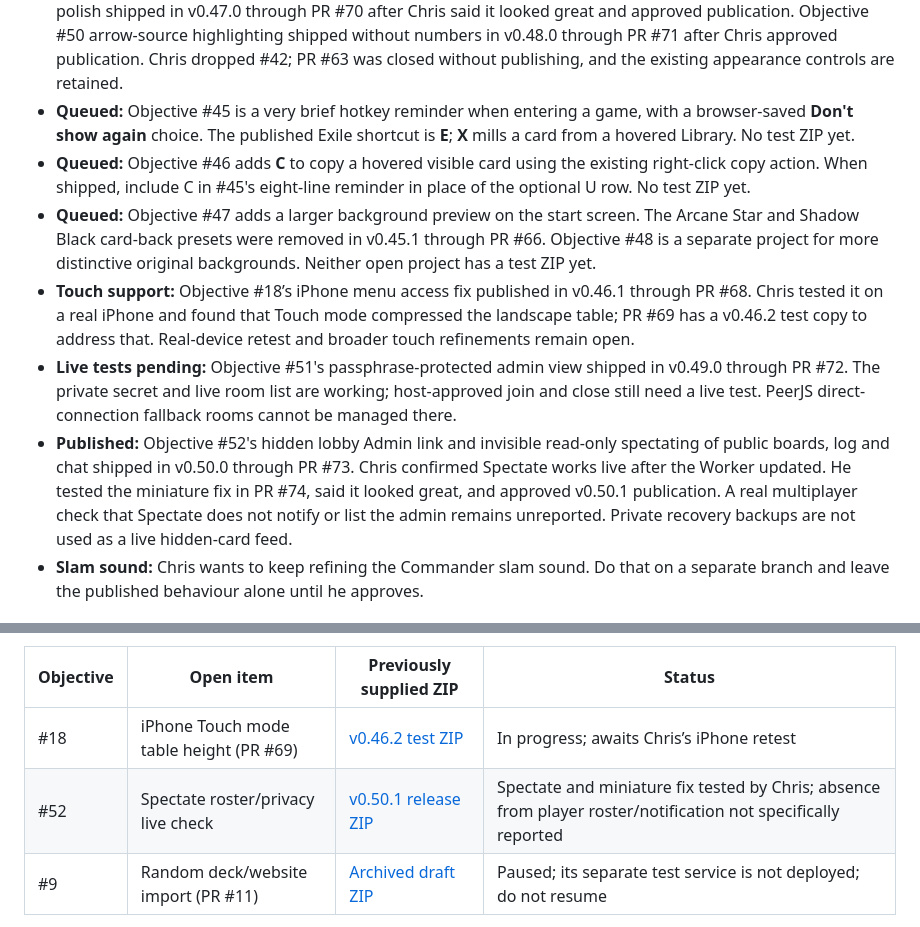
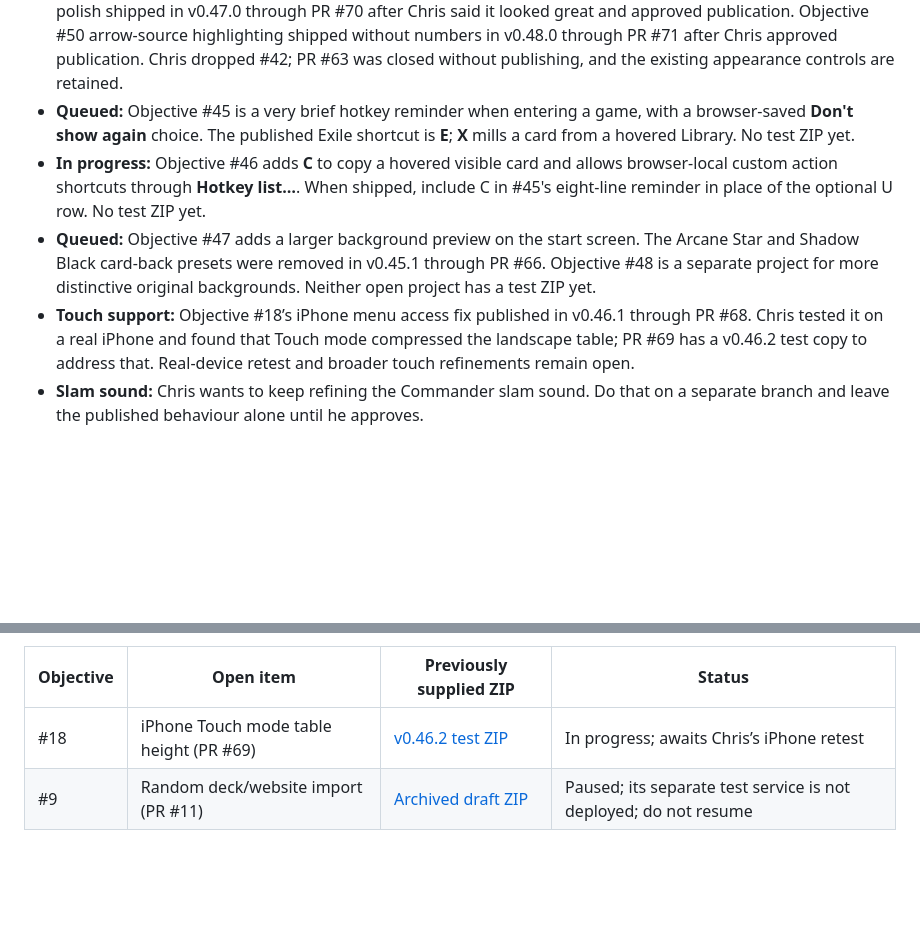
Before and after one commit to ccall1212/commander-table, a Markdown page: GPT-CHANGES/README.md, 2 parts joined by grey strips. Drawn GitHub-style; blank space fills up the shorter version.

Commit message:
docs: close admin objectives and expand hotkey objective

```diff
--- a/GPT-CHANGES/README.md
+++ b/GPT-CHANGES/README.md
@@ -17,11 +17,9 @@ Handoff folder between ChatGPT, Chris, and (as backup) Claude Code. It holds **o
 - **Layouts:** Sidebar and Grid only.
 - **Open work:** see `OBJECTIVES.md`. #38's Deck Builder backup placement and #43's host/join Auto-Draw and Auto Untap All choices shipped together in v0.45.0 through PR #65 after Chris reported “Looks good” and approved publication. Open PRs are paused draft #11 and Objective #18 touch-height fix [PR #69](https://github.com/ccall1212/commander-table/pull/69). Objective #52's Spectate view fix shipped in v0.50.1 through PR #74 after Chris tested and approved the ZIP. Objective #49 color/UI polish shipped in v0.47.0 through PR #70 after Chris said it looked great and approved publication. Objective #50 arrow-source highlighting shipped without numbers in v0.48.0 through PR #71 after Chris approved publication. Chris dropped #42; PR #63 was closed without publishing, and the existing appearance controls are retained.
 - **Queued:** Objective #45 is a very brief hotkey reminder when entering a game, with a browser-saved **Don't show again** choice. The published Exile shortcut is **E**; **X** mills a card from a hovered Library. No test ZIP yet.
-- **Queued:** Objective #46 adds **C** to copy a hovered visible card using the existing right-click copy action. When shipped, include C in #45's eight-line reminder in place of the optional U row. No test ZIP yet.
+- **In progress:** Objective #46 adds **C** to copy a hovered visible card and allows browser-local custom action shortcuts through **Hotkey list…**. When shipped, include C in #45's eight-line reminder in place of the optional U row. No test ZIP yet.
 - **Queued:** Objective #47 adds a larger background preview on the start screen. The Arcane Star and Shadow Black card-back presets were removed in v0.45.1 through PR #66. Objective #48 is a separate project for more distinctive original backgrounds. Neither open project has a test ZIP yet.
 - **Touch support:** Objective #18’s iPhone menu access fix published in v0.46.1 through PR #68. Chris tested it on a real iPhone and found that Touch mode compressed the landscape table; PR #69 has a v0.46.2 test copy to address that. Real-device retest and broader touch refinements remain open.
-- **Live tests pending:** Objective #51's passphrase-protected admin view shipped in v0.49.0 through PR #72. The private secret and live room list are working; host-approved join and close still need a live test. PeerJS direct-connection fallback rooms cannot be managed there.
-- **Published:** Objective #52's hidden lobby Admin link and invisible read-only spectating of public boards, log and chat shipped in v0.50.0 through PR #73. Chris confirmed Spectate works live after the Worker updated. He tested the miniature fix in PR #74, said it looked great, and approved v0.50.1 publication. A real multiplayer check that Spectate does not notify or list the admin remains unreported. Private recovery backups are not used as a live hidden-card feed.
 - **Slam sound:** Chris wants to keep refining the Commander slam sound. Do that on a separate branch and leave the published behaviour alone until he approves.
 
 ## Existing test ZIPs for open work
@@ -31,7 +29,6 @@ Include Objective numbers, statuses and these ZIP links whenever Chris asks for
 | Objective | Open item | Previously supplied ZIP | Status |
 |---|---|---|---|
 | #18 | iPhone Touch mode table height (PR #69) | [v0.46.2 test ZIP](https://github.com/ccall1212/commander-table/archive/68a6341d2f9859783581af70f59df461ead05eee.zip) | In progress; awaits Chris’s iPhone retest |
-| #52 | Spectate roster/privacy live check | [v0.50.1 release ZIP](https://codeload.github.com/ccall1212/commander-table/zip/747947474a2de55587da74727bd2acca049778d8) | Spectate and miniature fix tested by Chris; absence from player roster/notification not specifically reported |
 | #9 | Random deck/website import (PR #11) | [Archived draft ZIP](https://github.com/ccall1212/commander-table/archive/a415ef5a9d13531a9c6b5877ab40adf84388c6dc.zip) | Paused; its separate test service is not deployed; do not resume |
 
 
```
Also changed, not shown: GPT-CHANGES/OBJECTIVES.md (+5 -11 lines).
